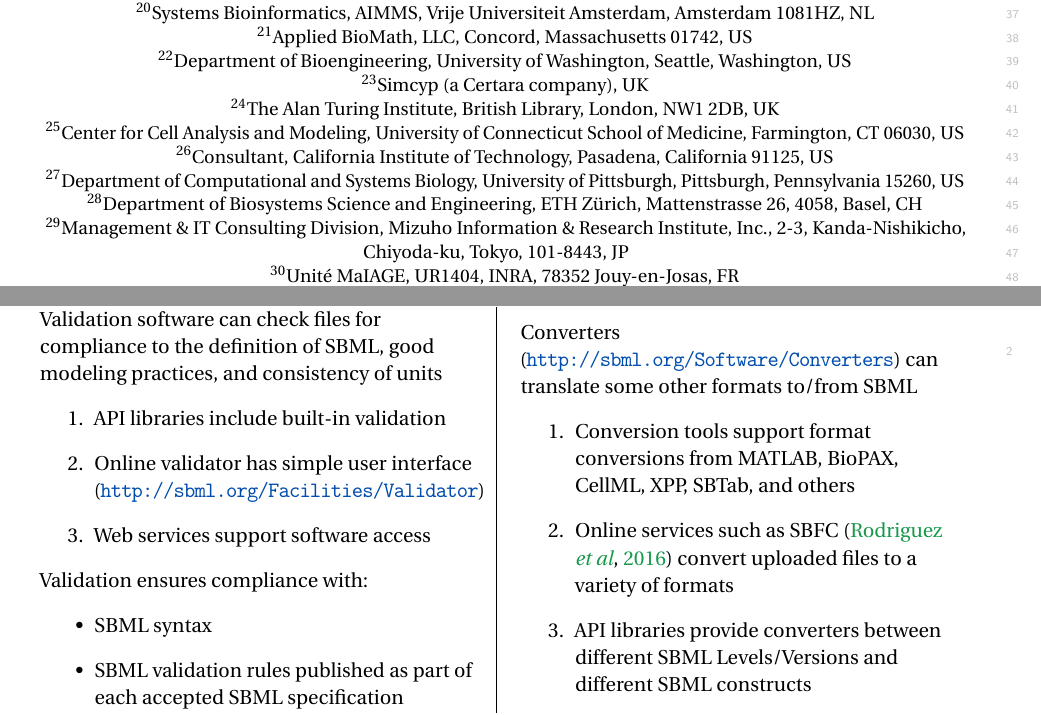
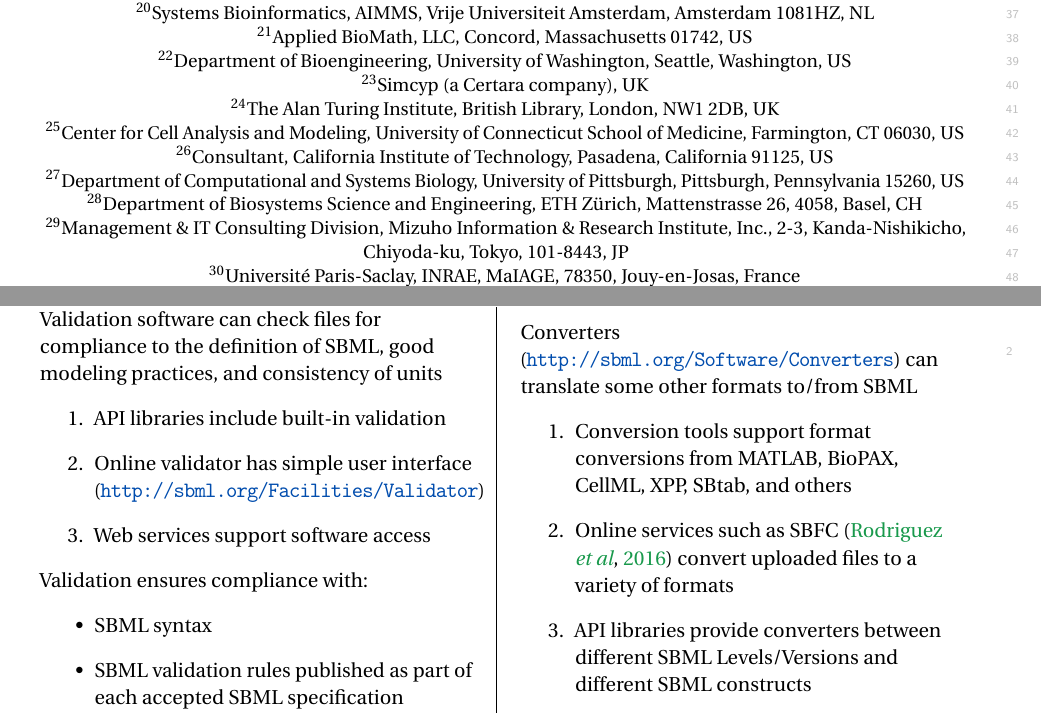
Before and after one commit to sbmlteam/sbml-level-3-paper-overleaf, a LaTeX document (main.tex): two parts of pages 1 and 13 of 28, joined at a grey line, cut so that both start at the same text. Compiled offline with pdfLaTeX.

Commit message:
Corrections for Wolfram

```diff
--- a/main.tex
+++ b/main.tex
@@ -160,7 +160,7 @@
 
 \affil[29]{Management \& IT Consulting Division, Mizuho Information \& Research Institute, Inc., 2-3, Kanda-Nishikicho, Chiyoda-ku, Tokyo, 101-8443, JP\authorcr}
 
-\affil[30]{Unit\'{e} MaIAGE, UR1404, INRA, 78352 Jouy-en-Josas, FR\authorcr}
+\affil[30]{Universit\'{e} Paris-Saclay, INRAE, MaIAGE, 78350, Jouy-en-Josas, France\authorcr}
 
 \affil[31]{Oxford e-Research Centre (OeRC), Department of Engineering Science, University of Oxford, Oxford, UK\authorcr}
 
@@ -387,7 +387,7 @@ The community currently comes together twice a year within the context of meetin
       Converters (\tighturl{http://sbml.org/Software/Converters}) can translate some other formats to/from SBML
       \begin{enumerate}
 
-      \item Conversion tools support format conversions from MATLAB, BioPAX, CellML, XPP, SBTab, and others
+      \item Conversion tools support format conversions from MATLAB, BioPAX, CellML, XPP, SBtab, and others
 
       \item Online services such as SBFC~\citep{Rodriguez2016systems} convert uploaded files to a variety of formats
 
```
